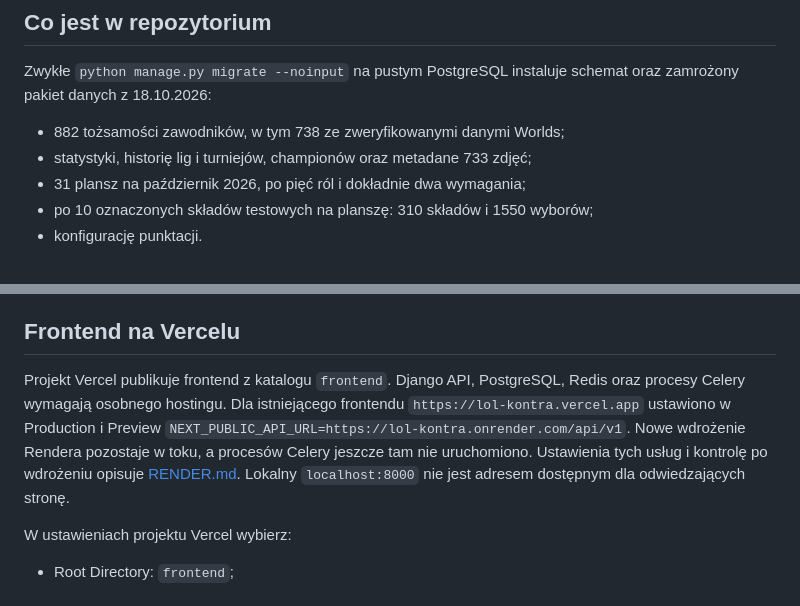
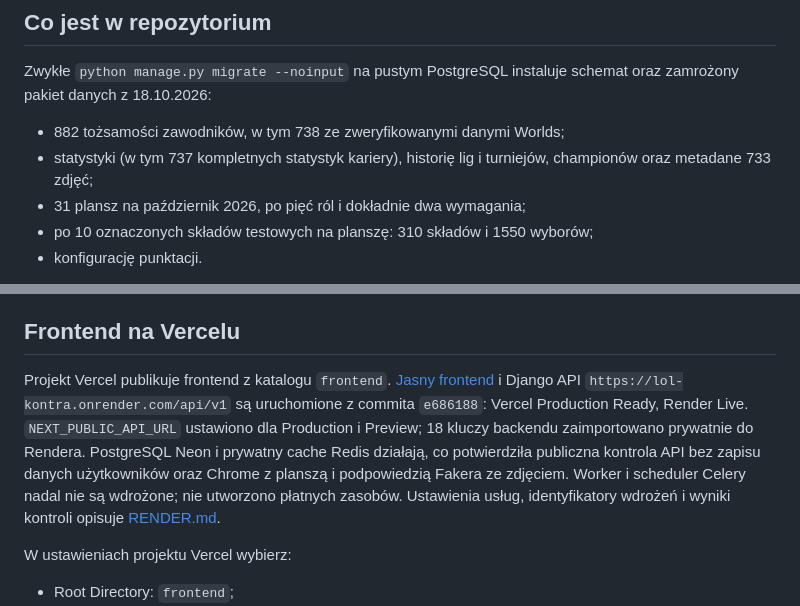
Before and after one commit to Axword/lol-kontra, a Markdown page: docs/DEPLOYMENT.md, 2 parts joined by grey strips. Drawn GitHub-style.

```diff
--- a/docs/DEPLOYMENT.md
+++ b/docs/DEPLOYMENT.md
@@ -5,7 +5,7 @@
 Zwykłe `python manage.py migrate --noinput` na pustym PostgreSQL instaluje schemat oraz zamrożony pakiet danych z 18.10.2026:
 
 - 882 tożsamości zawodników, w tym 738 ze zweryfikowanymi danymi Worlds;
-- statystyki, historię lig i turniejów, championów oraz metadane 733 zdjęć;
+- statystyki (w tym 737 kompletnych statystyk kariery), historię lig i turniejów, championów oraz metadane 733 zdjęć;
 - 31 plansz na październik 2026, po pięć ról i dokładnie dwa wymagania;
 - po 10 oznaczonych składów testowych na planszę: 310 składów i 1550 wyborów;
 - konfigurację punktacji.
@@ -79,7 +79,7 @@ Nie używaj `docker compose down -v` ani poleceń czyszczących dane do aktualiz
 
 ## Frontend na Vercelu
 
-Projekt Vercel publikuje frontend z katalogu `frontend`. Django API, PostgreSQL, Redis oraz procesy Celery wymagają osobnego hostingu. Dla istniejącego frontendu `https://lol-kontra.vercel.app` ustawiono w Production i Preview `NEXT_PUBLIC_API_URL=https://lol-kontra.onrender.com/api/v1`. Nowe wdrożenie Rendera pozostaje w toku, a procesów Celery jeszcze tam nie uruchomiono. Ustawienia tych usług i kontrolę po wdrożeniu opisuje [RENDER.md](RENDER.md). Lokalny `localhost:8000` nie jest adresem dostępnym dla odwiedzających stronę.
+Projekt Vercel publikuje frontend z katalogu `frontend`. [Jasny frontend](https://lol-kontra.vercel.app) i Django API `https://lol-kontra.onrender.com/api/v1` są uruchomione z commita `e686188`: Vercel Production Ready, Render Live. `NEXT_PUBLIC_API_URL` ustawiono dla Production i Preview; 18 kluczy backendu zaimportowano prywatnie do Rendera. PostgreSQL Neon i prywatny cache Redis działają, co potwierdziła publiczna kontrola API bez zapisu danych użytkowników oraz Chrome z planszą i podpowiedzią Fakera ze zdjęciem. Worker i scheduler Celery nadal nie są wdrożone; nie utworzono płatnych zasobów. Ustawienia usług, identyfikatory wdrożeń i wyniki kontroli opisuje [RENDER.md](RENDER.md).
 
 W ustawieniach projektu Vercel wybierz:
 
```
Also changed, not shown: docs/NEON.md (+5 -5 lines), docs/RENDER.md (+17 -6 lines).
